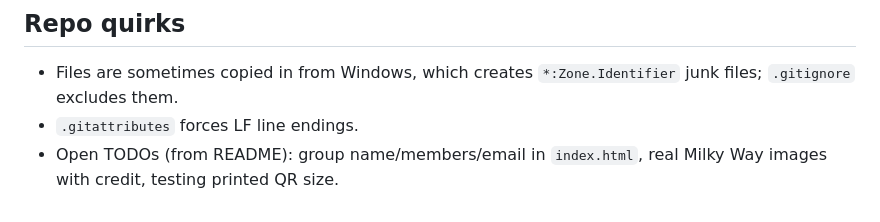
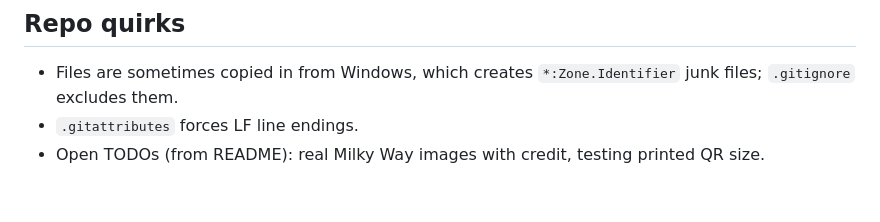
Before and after one commit to moiseszeleny/divulgacion-neutrinos, a Markdown page: CLAUDE.md, the part around the change. GitHub-like rendering.

Commit message:
Actualiza pendientes de CLAUDE.md según el README
Co-Authored-By: Claude Opus 5.5 <noreply@anthropic.com>

```diff
--- a/CLAUDE.md
+++ b/CLAUDE.md
@@ -37,4 +37,4 @@ The printed QR codes (`qr/*.svg|png`) point to `q/osc/`, `q/cherenkov/`, `q/gala
 
 - Files are sometimes copied in from Windows, which creates `*:Zone.Identifier` junk files; `.gitignore` excludes them.
 - `.gitattributes` forces LF line endings.
-- Open TODOs (from README): group name/members/email in `index.html`, real Milky Way images with credit, testing printed QR size.
+- Open TODOs (from README): real Milky Way images with credit, testing printed QR size.
```
